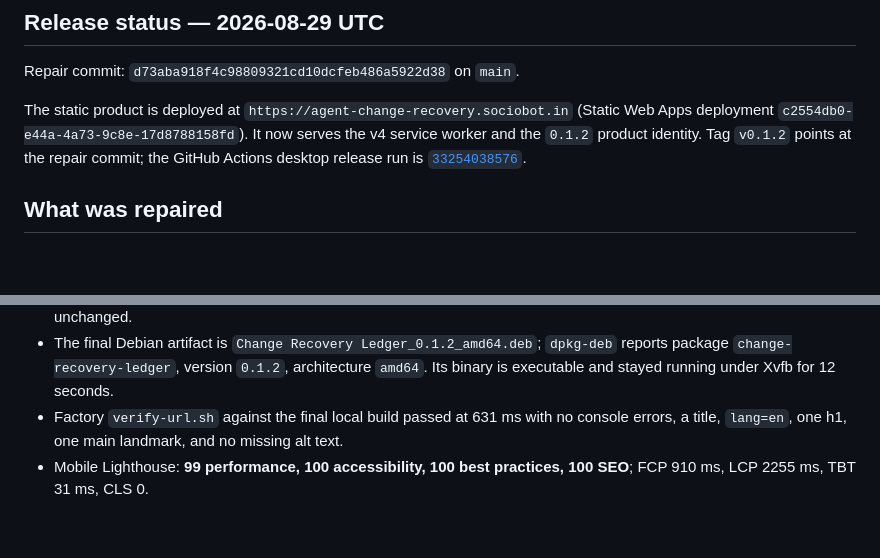
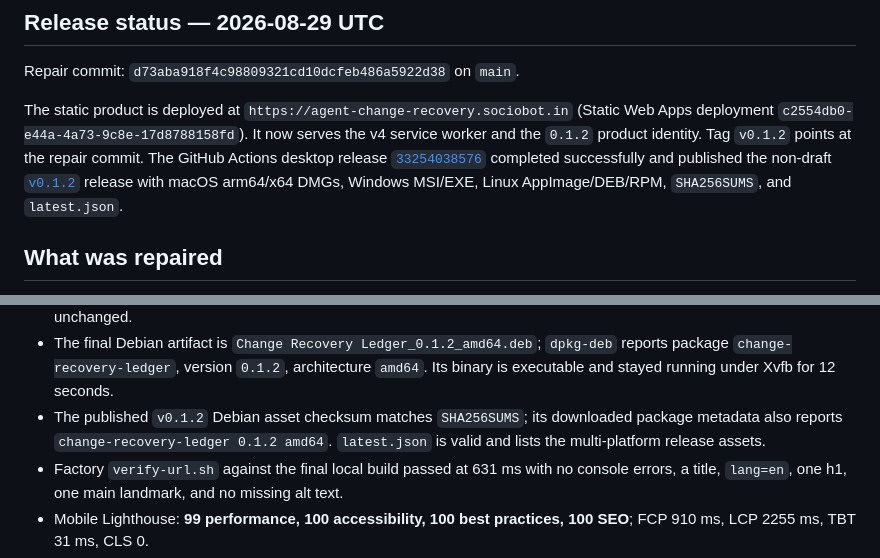
Before and after one commit to B-Divyesh/sf-agent-change-recovery, a Markdown page: .factory/handoff.md, 2 parts joined by grey strips. GitHub-like rendering; blank space fills up the shorter version.

Commit message:
docs: add release evidence to handoff

```diff
--- a/.factory/handoff.md
+++ b/.factory/handoff.md
@@ -7,9 +7,13 @@ Repair commit: `d73aba918f4c98809321cd10dcfeb486a5922d38` on `main`.
 The static product is deployed at
 `https://agent-change-recovery.sociobot.in` (Static Web Apps deployment
 `c2554db0-e44a-4a73-9c8e-17d8788158fd`). It now serves the v4 service worker
-and the `0.1.2` product identity. Tag `v0.1.2` points at the repair commit;
-the GitHub Actions desktop release run is
-[`33254038576`](https://github.com/B-Divyesh/sf-agent-change-recovery/actions/runs/33254038576).
+and the `0.1.2` product identity. Tag `v0.1.2` points at the repair commit.
+The GitHub Actions desktop release
+[`33254038576`](https://github.com/B-Divyesh/sf-agent-change-recovery/actions/runs/33254038576)
+completed successfully and published the non-draft
+[`v0.1.2`](https://github.com/B-Divyesh/sf-agent-change-recovery/releases/tag/v0.1.2)
+release with macOS arm64/x64 DMGs, Windows MSI/EXE, Linux AppImage/DEB/RPM,
+`SHA256SUMS`, and `latest.json`.
 
 ## What was repaired
 
@@ -66,6 +70,9 @@ CI=true npm run tauri build -- --target x86_64-unknown-linux-gnu --bundles deb
   `Change Recovery Ledger_0.1.2_amd64.deb`; `dpkg-deb` reports package
   `change-recovery-ledger`, version `0.1.2`, architecture `amd64`. Its binary
   is executable and stayed running under Xvfb for 12 seconds.
+- The published `v0.1.2` Debian asset checksum matches `SHA256SUMS`; its
+  downloaded package metadata also reports `change-recovery-ledger 0.1.2
+  amd64`. `latest.json` is valid and lists the multi-platform release assets.
 - Factory `verify-url.sh` against the final local build passed at 631 ms with
   no console errors, a title, `lang=en`, one h1, one main landmark, and no
   missing alt text.
```
